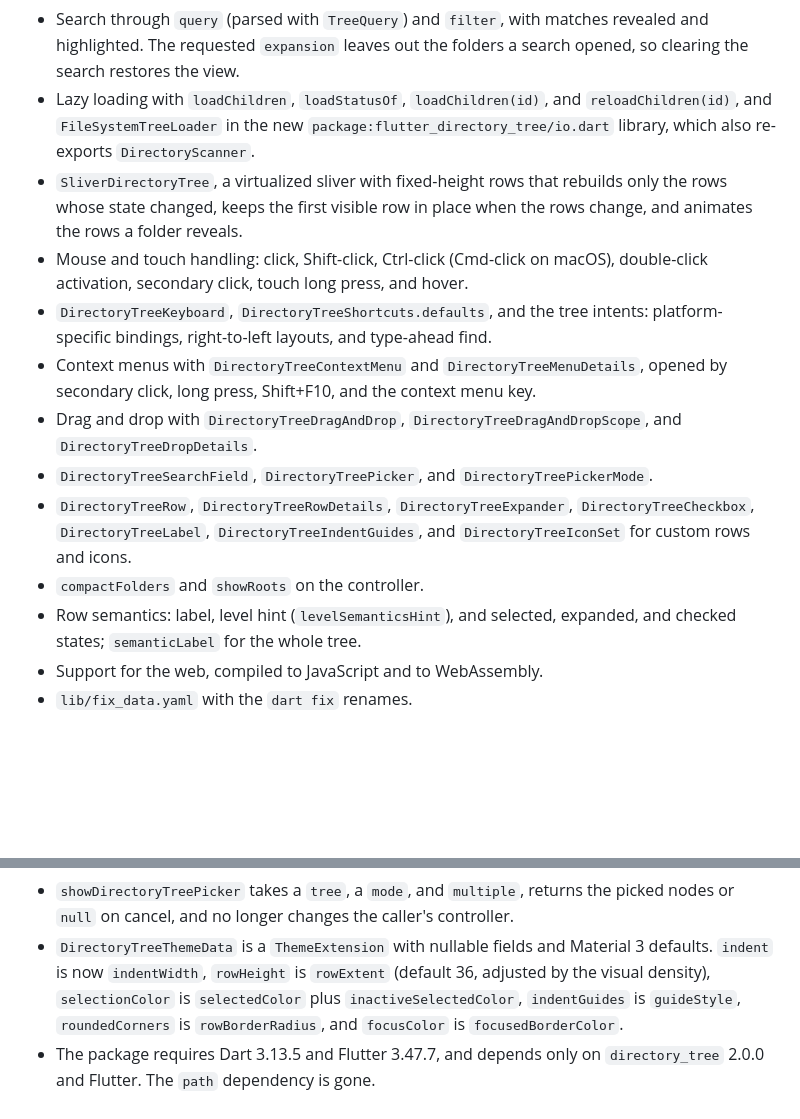
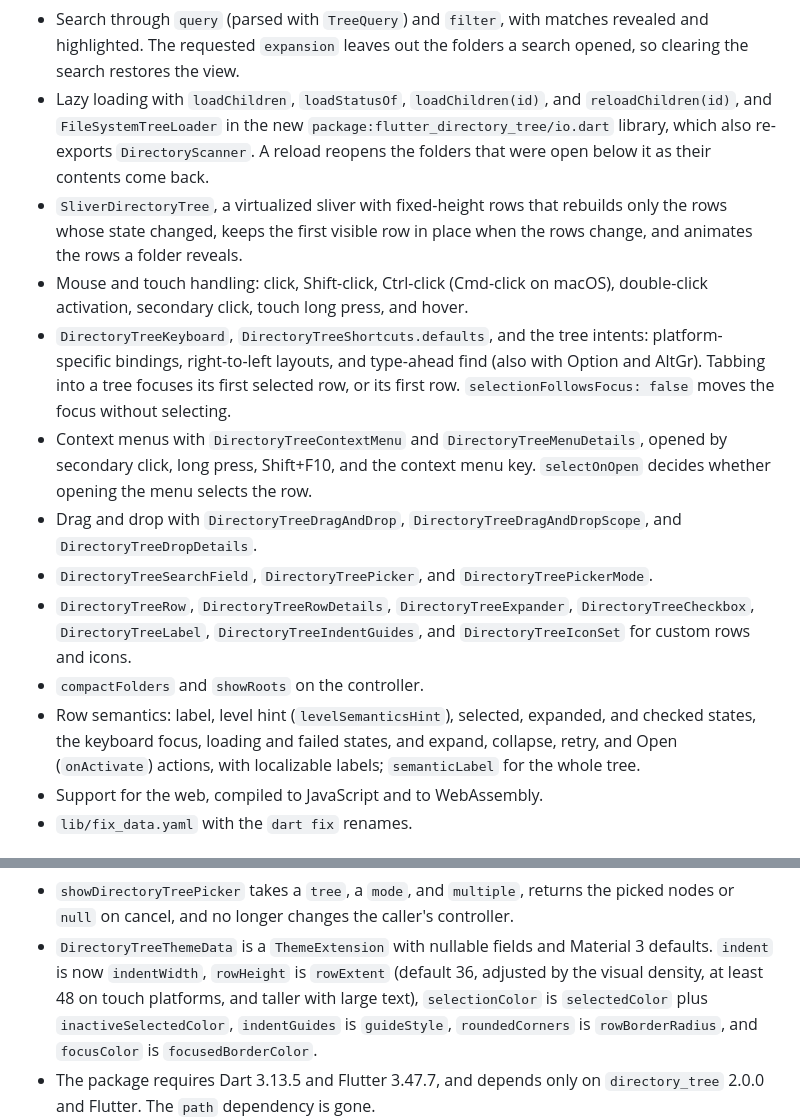
Before and after one commit to omar-hanafy/flutter_directory_tree, a Markdown page: CHANGELOG.md, 2 parts joined by grey strips. GitHub-like rendering; blank space fills up the shorter version.

```diff
--- a/CHANGELOG.md
+++ b/CHANGELOG.md
@@ -24,7 +24,8 @@ the theme parameters `indent` and `rowHeight` and the re-exported
 - Lazy loading with `loadChildren`, `loadStatusOf`, `loadChildren(id)`,
   and `reloadChildren(id)`, and `FileSystemTreeLoader` in the new
   `package:flutter_directory_tree/io.dart` library, which also re-exports
-  `DirectoryScanner`.
+  `DirectoryScanner`. A reload reopens the folders that were open below
+  it as their contents come back.
 - `SliverDirectoryTree`, a virtualized sliver with fixed-height rows that
   rebuilds only the rows whose state changed, keeps the first visible row
   in place when the rows change, and animates the rows a folder reveals.
@@ -33,10 +34,13 @@ the theme parameters `indent` and `rowHeight` and the re-exported
   hover.
 - `DirectoryTreeKeyboard`, `DirectoryTreeShortcuts.defaults`, and the
   tree intents: platform-specific bindings, right-to-left layouts, and
-  type-ahead find.
+  type-ahead find (also with Option and AltGr). Tabbing into a tree
+  focuses its first selected row, or its first row.
+  `selectionFollowsFocus: false` moves the focus without selecting.
 - Context menus with `DirectoryTreeContextMenu` and
   `DirectoryTreeMenuDetails`, opened by secondary click, long press,
-  Shift+F10, and the context menu key.
+  Shift+F10, and the context menu key. `selectOnOpen` decides whether
+  opening the menu selects the row.
 - Drag and drop with `DirectoryTreeDragAndDrop`,
   `DirectoryTreeDragAndDropScope`, and `DirectoryTreeDropDetails`.
 - `DirectoryTreeSearchField`, `DirectoryTreePicker`, and
@@ -46,8 +50,10 @@ the theme parameters `indent` and `rowHeight` and the re-exported
   `DirectoryTreeIndentGuides`, and `DirectoryTreeIconSet` for custom rows
   and icons.
 - `compactFolders` and `showRoots` on the controller.
-- Row semantics: label, level hint (`levelSemanticsHint`), and selected,
-  expanded, and checked states; `semanticLabel` for the whole tree.
+- Row semantics: label, level hint (`levelSemanticsHint`), selected,
+  expanded, and checked states, the keyboard focus, loading and failed
+  states, and expand, collapse, retry, and Open (`onActivate`) actions,
+  with localizable labels; `semanticLabel` for the whole tree.
 - Support for the web, compiled to JavaScript and to WebAssembly.
 - `lib/fix_data.yaml` with the `dart fix` renames.
 
@@ -70,7 +76,8 @@ the theme parameters `indent` and `rowHeight` and the re-exported
   caller's controller.
 - `DirectoryTreeThemeData` is a `ThemeExtension` with nullable fields and
   Material 3 defaults. `indent` is now `indentWidth`, `rowHeight` is
-  `rowExtent` (default 36, adjusted by the visual density),
+  `rowExtent` (default 36, adjusted by the visual density, at least 48
+  on touch platforms, and taller with large text),
   `selectionColor` is `selectedColor` plus `inactiveSelectedColor`,
   `indentGuides` is `guideStyle`, `roundedCorners` is `rowBorderRadius`,
   and `focusColor` is `focusedBorderColor`.
```
Also changed, not shown: README.md (+17 -7 lines).
